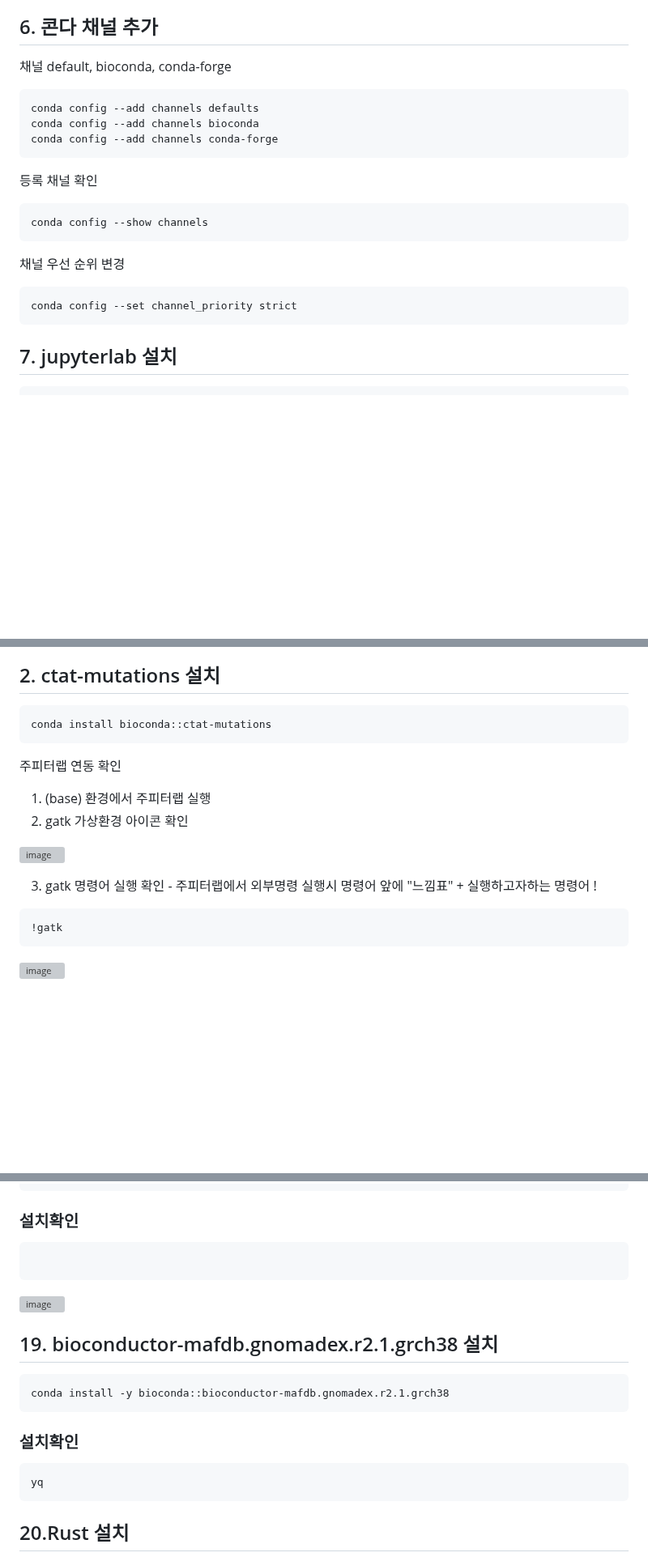
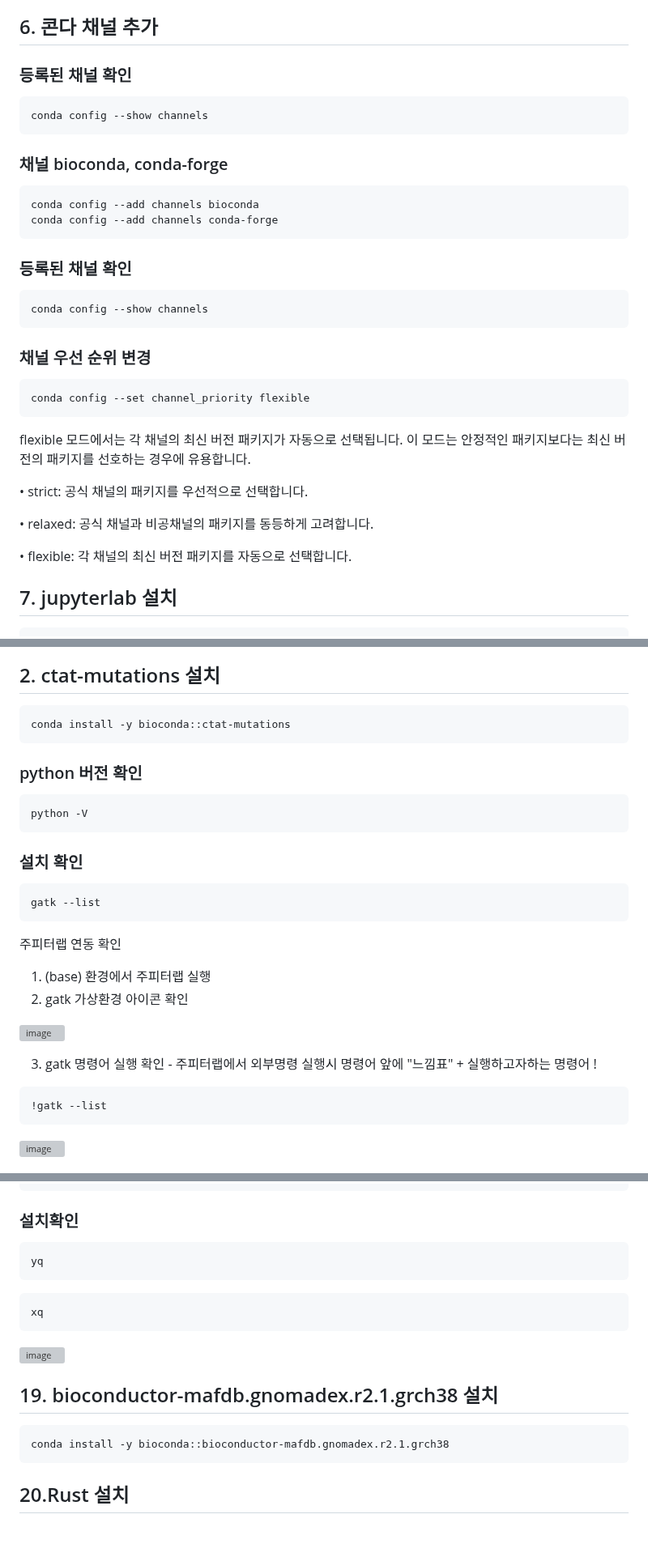
Before and after one commit to yhgong/my-first-blog, a Markdown page: README.md, 3 parts joined by grey strips. Shown at 81% size. Rendered like a GitHub page; blank space fills up the shorter version; grey boxes are pictures that could not be loaded.

````diff
--- a/README.md
+++ b/README.md
@@ -226,21 +241,32 @@ sudo rm -rf /opt/miniconda3/miniconda.sh
 
 ## 6. 콘다 채널 추가
-채널 default, bioconda, conda-forge
-```
-conda config --add channels defaults
+
+### 등록된 채널 확인
+```
+conda config --show channels
+```
+### 채널 bioconda, conda-forge
+```
 conda config --add channels bioconda
 conda config --add channels conda-forge
 ```
 
-등록 채널 확인
+### 등록된 채널 확인
 ```
 conda config --show channels
 ```
 
-채널 우선 순위 변경
-```
-conda config --set channel_priority strict
-```
+### 채널 우선 순위 변경
+```
+conda config --set channel_priority flexible
+```
+flexible 모드에서는 각 채널의 최신 버전 패키지가 자동으로 선택됩니다. 이 모드는 안정적인 패키지보다는 최신 버전의 패키지를 선호하는 경우에 유용합니다.
+
+•	strict: 공식 채널의 패키지를 우선적으로 선택합니다.
+
+•	relaxed: 공식 채널과 비공채널의 패키지를 동등하게 고려합니다.
+
+•	flexible: 각 채널의 최신 버전 패키지를 자동으로 선택합니다.
 
 ## 7. jupyterlab 설치
 ```
@@ -352,7 +384,15 @@ bamtofastq
 
 ## 2. ctat-mutations 설치
 ```
-conda install bioconda::ctat-mutations
+conda install -y bioconda::ctat-mutations
+```
+### python 버전 확인
+```
+python -V
+```
+### 설치 확인
+```
+gatk --list
 ```
 주피터랩 연동 확인
 1. (base) 환경에서 주피터랩 실행
@@ -362,7 +402,7 @@ conda install bioconda::ctat-mutations
 
 3. gatk 명령어 실행 확인 - 주피터랩에서 외부명령 실행시 명령어 앞에 "느낌표" + 실행하고자하는 명령어 ! <br>
 ```
-!gatk
+!gatk --list
 ```
 ![image](https://github.com/user-attachments/assets/8341da54-b8e5-408a-9e00-48d6cb7834ab)
 
@@ -565,7 +597,10 @@ conda install -y bioconda::bioconductor-mafdb.gnomadex.r2.1.hs37d5
 ```
 ### 설치확인
 ```
-
+yq
+```
+```
+xq
 ```
 
 ![image](https://github.com/user-attachments/assets/b83299a6-931a-415d-999f-7bc83edf0c90)
@@ -574,10 +609,6 @@ conda install -y bioconda::bioconductor-mafdb.gnomadex.r2.1.hs37d5
 ## 19. bioconductor-mafdb.gnomadex.r2.1.grch38 설치
 ```
 conda install -y bioconda::bioconductor-mafdb.gnomadex.r2.1.grch38
-```
-### 설치확인
-```
-yq
 ```
 
 ## 20.Rust 설치
````
Also changed, not shown: other parts of README.md (+44 -31 lines).
